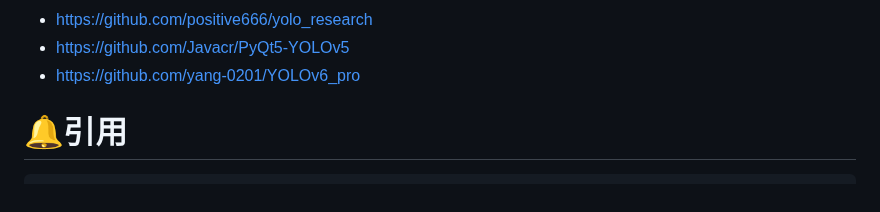
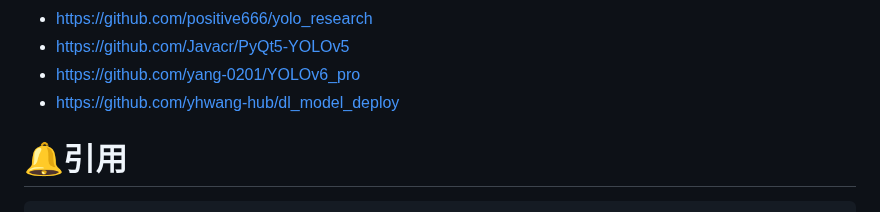
Before and after one commit to WangRongsheng/BestYOLO, a Markdown page: README.md, the part around the change. Drawn GitHub-style.

```diff
--- a/README.md
+++ b/README.md
@@ -86,6 +86,7 @@ BestYOLO是一个以科研和竞赛为导向的最好的YOLO实践框架!
 - [https://github.com/positive666/yolo_research](https://github.com/positive666/yolo_research)
 - [https://github.com/Javacr/PyQt5-YOLOv5](https://github.com/Javacr/PyQt5-YOLOv5)
 - [https://github.com/yang-0201/YOLOv6_pro](https://github.com/yang-0201/YOLOv6_pro)
+- [https://github.com/yhwang-hub/dl_model_deploy](https://github.com/yhwang-hub/dl_model_deploy)
 
 # 🔔引用
 
```
